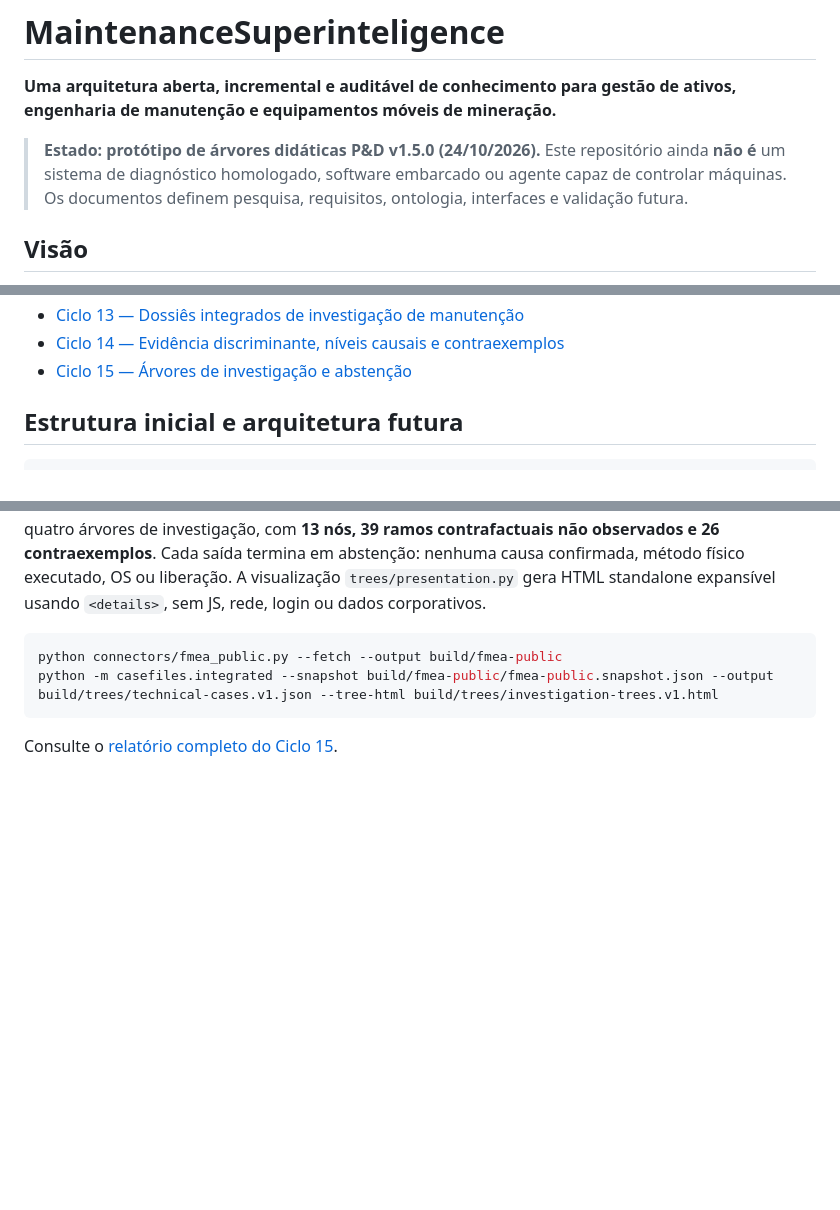
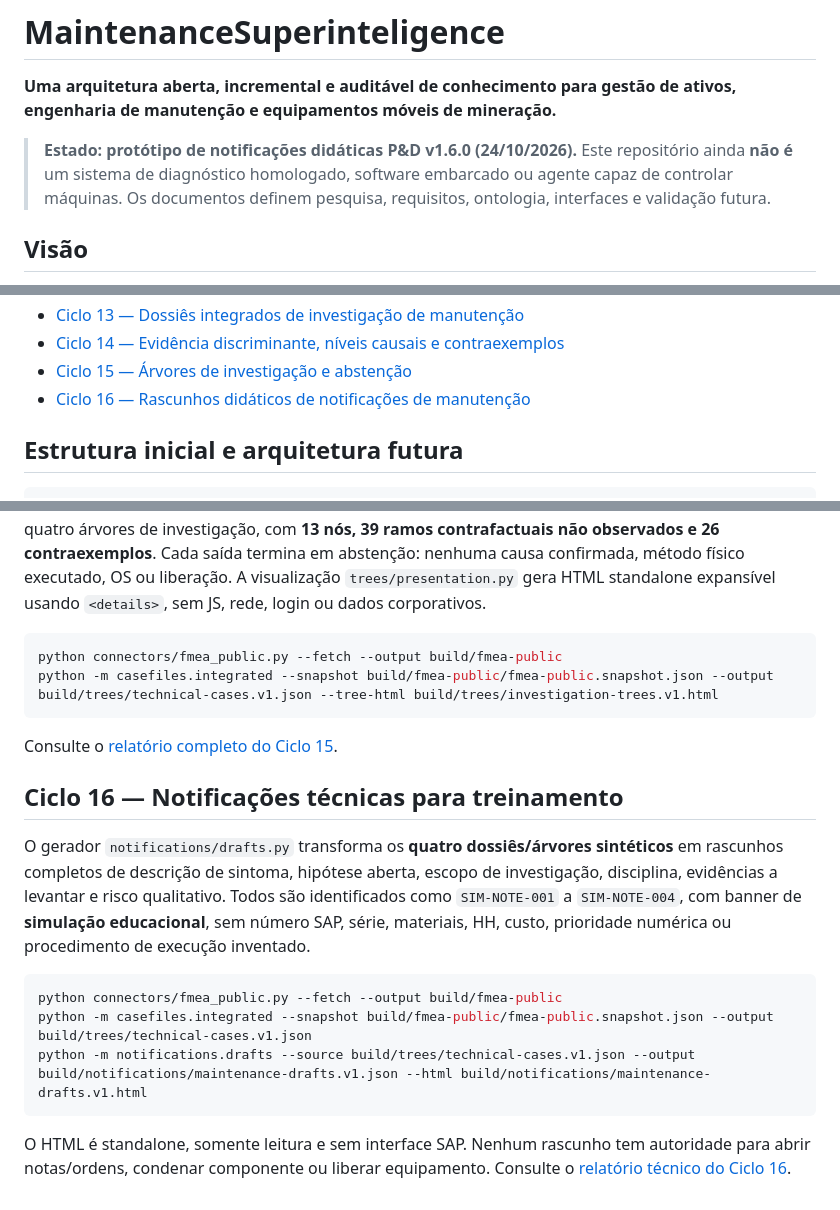
Before and after one commit to pedromaintenance/maintenancesuperinteligence, a Markdown page: README.md, 3 parts joined by grey strips. Drawn GitHub-style; blank space fills up the shorter version.

Commit message:
docs(cycle16): update README.md with notification draft training outputs

````diff
--- a/README.md
+++ b/README.md
@@ -2,7 +2,7 @@
 
 **Uma arquitetura aberta, incremental e auditável de conhecimento para gestão de ativos, engenharia de manutenção e equipamentos móveis de mineração.**
 
-> **Estado: protótipo de árvores didáticas P&D v1.5.0 (24/10/2026).** Este repositório ainda **não é** um sistema de diagnóstico homologado, software embarcado ou agente capaz de controlar máquinas. Os documentos definem pesquisa, requisitos, ontologia, interfaces e validação futura.
+> **Estado: protótipo de notificações didáticas P&D v1.6.0 (24/10/2026).** Este repositório ainda **não é** um sistema de diagnóstico homologado, software embarcado ou agente capaz de controlar máquinas. Os documentos definem pesquisa, requisitos, ontologia, interfaces e validação futura.
 
 ## Visão
 
@@ -53,6 +53,7 @@ Desenvolver, progressivamente, um sistema capaz de explicar a função de um ati
 - [Ciclo 13 — Dossiês integrados de investigação de manutenção](docs/CICLO_2026-10-24_DOSSIES_DIAGNOSTICOS.md)
 - [Ciclo 14 — Evidência discriminante, níveis causais e contraexemplos](docs/CICLO_2026-10-24_EVIDENCIA_DISCRIMINANTE.md)
 - [Ciclo 15 — Árvores de investigação e abstenção](docs/CICLO_2026-10-24_ARVORES_INVESTIGACAO.md)
+- [Ciclo 16 — Rascunhos didáticos de notificações de manutenção](docs/CICLO_2026-10-24_NOTIFICACOES_DIDATICAS.md)
 
 ## Estrutura inicial e arquitetura futura
 
@@ -263,3 +264,16 @@ python -m casefiles.integrated --snapshot build/fmea-public/fmea-public.snapshot
 ```
 
 Consulte o [relatório completo do Ciclo 15](docs/CICLO_2026-10-24_ARVORES_INVESTIGACAO.md).
+
+
+## Ciclo 16 — Notificações técnicas para treinamento
+
+O gerador `notifications/drafts.py` transforma os **quatro dossiês/árvores sintéticos** em rascunhos completos de descrição de sintoma, hipótese aberta, escopo de investigação, disciplina, evidências a levantar e risco qualitativo. Todos são identificados como `SIM-NOTE-001` a `SIM-NOTE-004`, com banner de **simulação educacional**, sem número SAP, série, materiais, HH, custo, prioridade numérica ou procedimento de execução inventado.
+
+```bash
+python connectors/fmea_public.py --fetch --output build/fmea-public
+python -m casefiles.integrated --snapshot build/fmea-public/fmea-public.snapshot.json --output build/trees/technical-cases.v1.json
+python -m notifications.drafts --source build/trees/technical-cases.v1.json --output build/notifications/maintenance-drafts.v1.json --html build/notifications/maintenance-drafts.v1.html
+```
+
+O HTML é standalone, somente leitura e sem interface SAP. Nenhum rascunho tem autoridade para abrir notas/ordens, condenar componente ou liberar equipamento. Consulte o [relatório técnico do Ciclo 16](docs/CICLO_2026-10-24_NOTIFICACOES_DIDATICAS.md).
````
